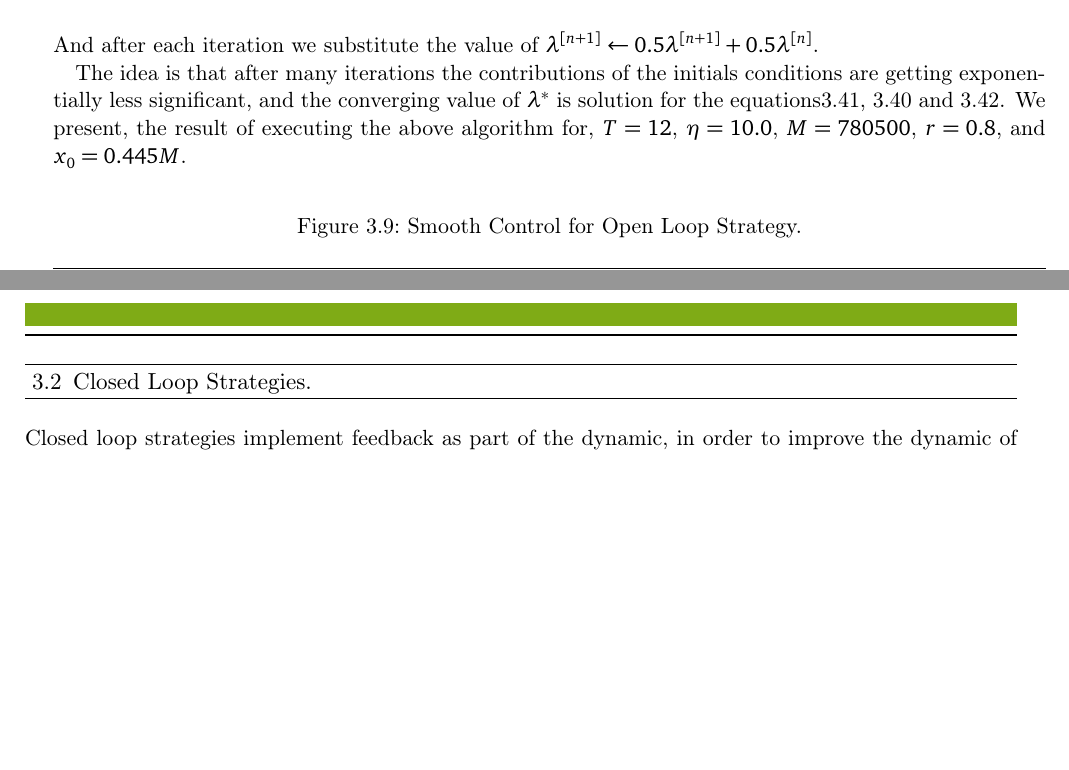
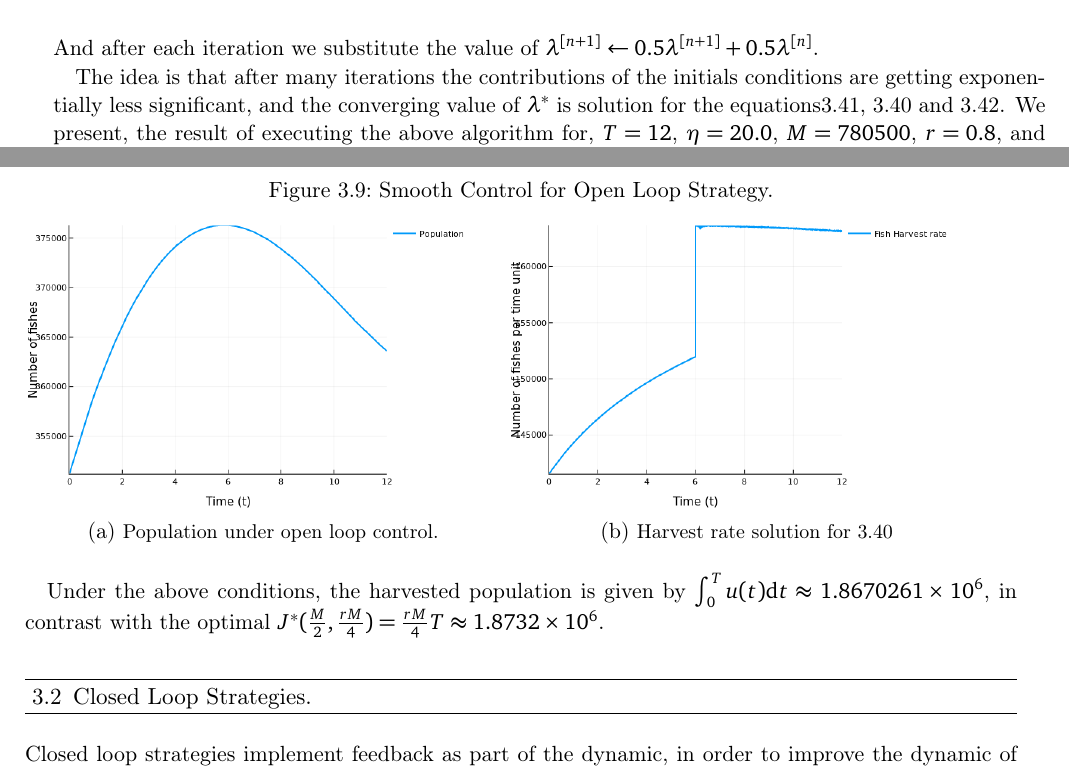
Before and after one commit to oscarram/Optimal-Harvesting, a LaTeX document (Reporte/Reporte.tex, which reads Reporte/FishingStrategies/OpenLoop/OptimalControl/report.tex): two parts of pages 19 and 20 of 27, joined at a grey line, cut so that both start at the same text, the shorter picture padded with empty space. The pictures show the PDF file Reporte/Reporte.pdf that the author committed with the source.

Commit message:
Final Details'

```diff
--- a/Reporte/FishingStrategies/OpenLoop/OptimalControl/report.tex
+++ b/Reporte/FishingStrategies/OpenLoop/OptimalControl/report.tex
@@ -105,11 +105,19 @@ $\lambda^{[n+1]}\leftarrow0.5\lambda^{[n+1]}+0.5 \lambda^{[n]}$.
 
 The idea is that after many iterations the contributions of the initials conditions are getting exponentially less significant, and the converging value of $\lambda^*$ is solution for the equations\ref{eq:PontryaginBoundary}, \ref{eq: PontryaginLambdaCondition} and \ref{eq:Pontryaginx0}.
 We present, the result of executing the above algorithm for,
-$T=12$, $\eta=10.0$, $M=780500$, $r=0.8$, and $x_0=0.445M$.
+$T=12$, $\eta=20.0$, $M=780500$, $r=0.8$, and $x_0=0.45M$.
 \begin{figure}[H]
 	\caption{Smooth Control for Open Loop Strategy.}
+	\begin{subfigure}{0.48\textwidth}
+		\includegraphics[width=0.95\textwidth]{Population.png}
+		\caption{Population under open loop control.}
+	\end{subfigure}
+	\begin{subfigure}{0.48\textwidth}
+		\includegraphics[width=0.95\textwidth]{Harvest}
+		\caption{Harvest rate solution for \ref{eq: PontryaginLambdaCondition} }
+	\end{subfigure}
 \end{figure}
-
+Under the above conditions, the harvested population is given by $\int_{0}^{T} u(t) \diff{t} \approx 1.8670261\times 10^6$, in contrast with the optimal $J^*(\frac{M}{2}, \frac{rM}{4})=\frac{rM}{4}T\approx1.8732\times 10^6$.
 %\begin{equation}
 %\Min{\substack{x\in X \\ u \in U}}{\mathcal J(x,u)}
 %\end{equation}
```
Also changed, not shown: Reporte/FishingStrategies/OpenLoop/OptimalControl/Harvest.png (added), Reporte/FishingStrategies/OpenLoop/OptimalControl/Population.png (added), Reporte/Reporte.pdf, 5 other files.
